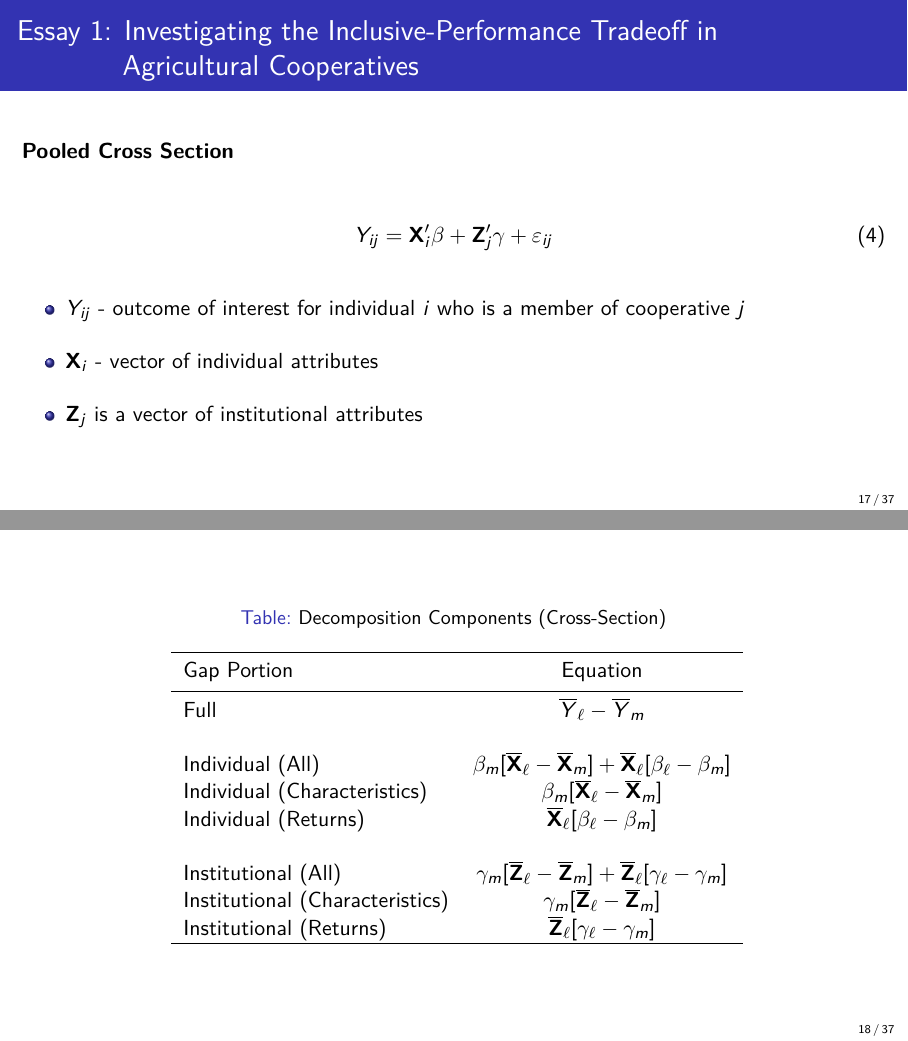
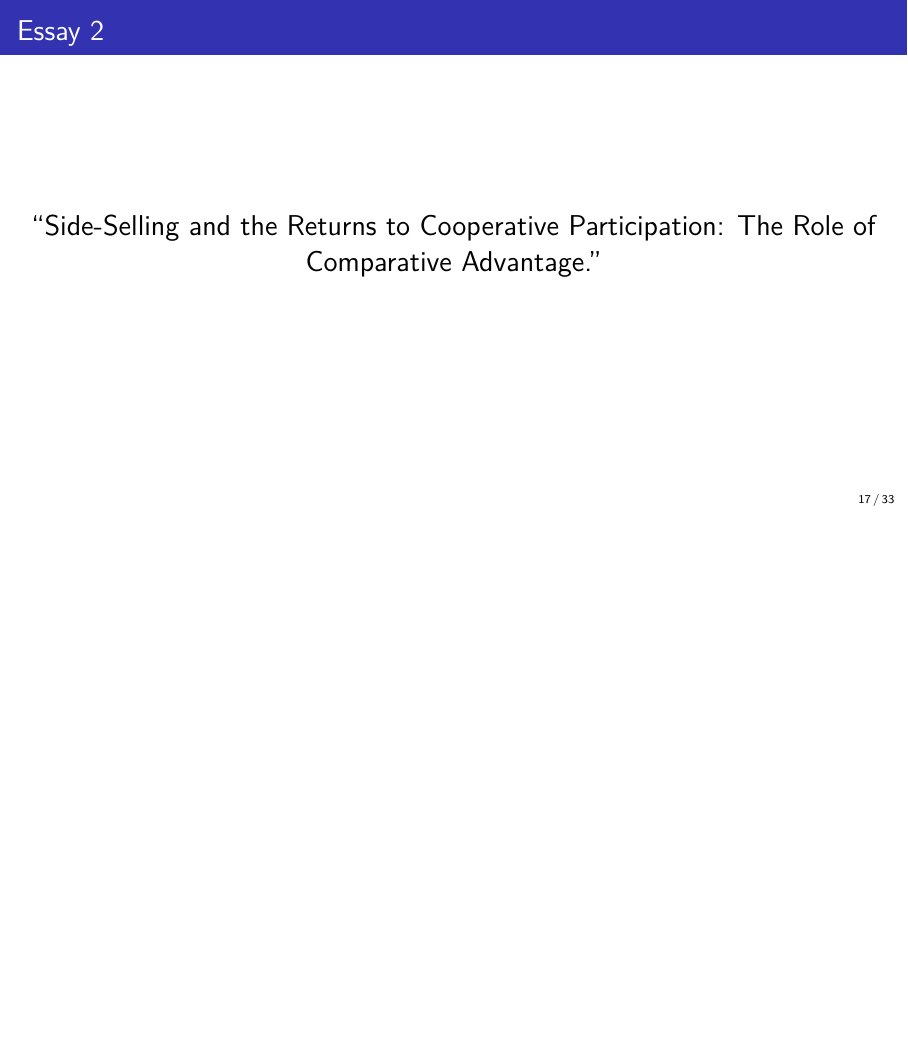
Before and after one commit to scottmmiller1/Proposal-Presentation, LaTeX slides (presentation_1.tex): pages 17 and 18 of 37 before the commit and page 17 of 33 after it, the two joined at a grey line, the shorter picture padded with empty space. Compiled offline with pdfLaTeX.

Commit message:
Cut unnecessary slides from Essay 1

```diff
--- a/presentation_1.tex
+++ b/presentation_1.tex
@@ -340,38 +340,3 @@ Food and Resource Economics Department \\ University of Florida\\ % Your institu
     \end{wideitemize}
 \end{frame}
 
-\begin{frame}{Essay 1: Investigating the Inclusive-Performance Tradeoff in \\ \hspace{1.7cm} Agricultural Cooperatives}
-\textbf{Pooled Cross Section} \vspace{1cm}
-        \begin{equation} \label{eq:E1_4}
-            Y_{ij} = \mathbf{X}_i^{\prime}\beta + \mathbf{Z}_j^{\prime}\gamma + \varepsilon_{ij}
-        \end{equation}
-    \begin{wideitemize}
-        \item $Y_{ij}$ - outcome of interest for individual $i$ who is a member of cooperative $j$
-        \item $\mathbf{X}_i$ - vector of individual attributes
-        \item $\mathbf{Z}_j$ is a vector of institutional attributes
-    \end{wideitemize}
-\end{frame}
-
-\begin{frame}
-        \begin{table}[H]
-        \caption{Decomposition Components (Cross-Section)}
-        \label{table:E1_1}
-        \centering
-        \scalebox{1}{
-        \begin{tabular}{lc}
-        \noalign{\smallskip} \hline \noalign{\smallskip}
-        Gap Portion & Equation \\
-        \noalign{\smallskip} \hline \noalign{\smallskip}
-        Full & $\overline{Y}_{\ell} - \overline{Y}_{m}$ \\ \\
-        Individual (All) & $\beta_{m}[\overline{\mathbf{X}}_{\ell} - \overline{\mathbf{X}}_{m}] + \overline{\mathbf{X}}_{\ell}[\beta_{\ell} - \beta_{m}]$ \\
-        Individual (Characteristics) & $\beta_{m}[\overline{\mathbf{X}}_{\ell} - \overline{\mathbf{X}}_{m}]$ \\
-        Individual (Returns) & $\overline{\mathbf{X}}_{\ell}[\beta_{\ell} - \beta_{m}]$ \\ \\
-        Institutional (All) & $\gamma_{m}[\overline{\mathbf{Z}}_{\ell} - \overline{\mathbf{Z}}_{m}] + \overline{\mathbf{Z}}_{\ell}[\gamma_{\ell} - \gamma_{m}]$ \\
-        Institutional (Characteristics) & $\gamma_{m}[\overline{\mathbf{Z}}_{\ell} - \overline{\mathbf{Z}}_{m}]$ \\
-        Institutional (Returns) & $\overline{\mathbf{Z}}_{\ell}[\gamma_{\ell} - \gamma_{m}]$ \\
-        \hline
-        \end{tabular}}
-        \end{table}
-\end{frame}
-
-\begin{frame}{Essay 1: Investigating the Inclusive-Performance Tradeoff in \\ \hspace{1.7cm} Agricultural Cooperatives}
@@ -384 +342,0 @@ Food and Resource Economics Department \\ University of Florida\\ % Your institu
-        \item $\Delta \mathbf{X}_i$ - vector of time-varying individual attributes
@@ -400 +342,0 @@ Food and Resource Economics Department \\ University of Florida\\ % Your institu
-        Gap Portion & Equation \\
```
Also changed, not shown: presentation_1.tex (42 more changed lines).
